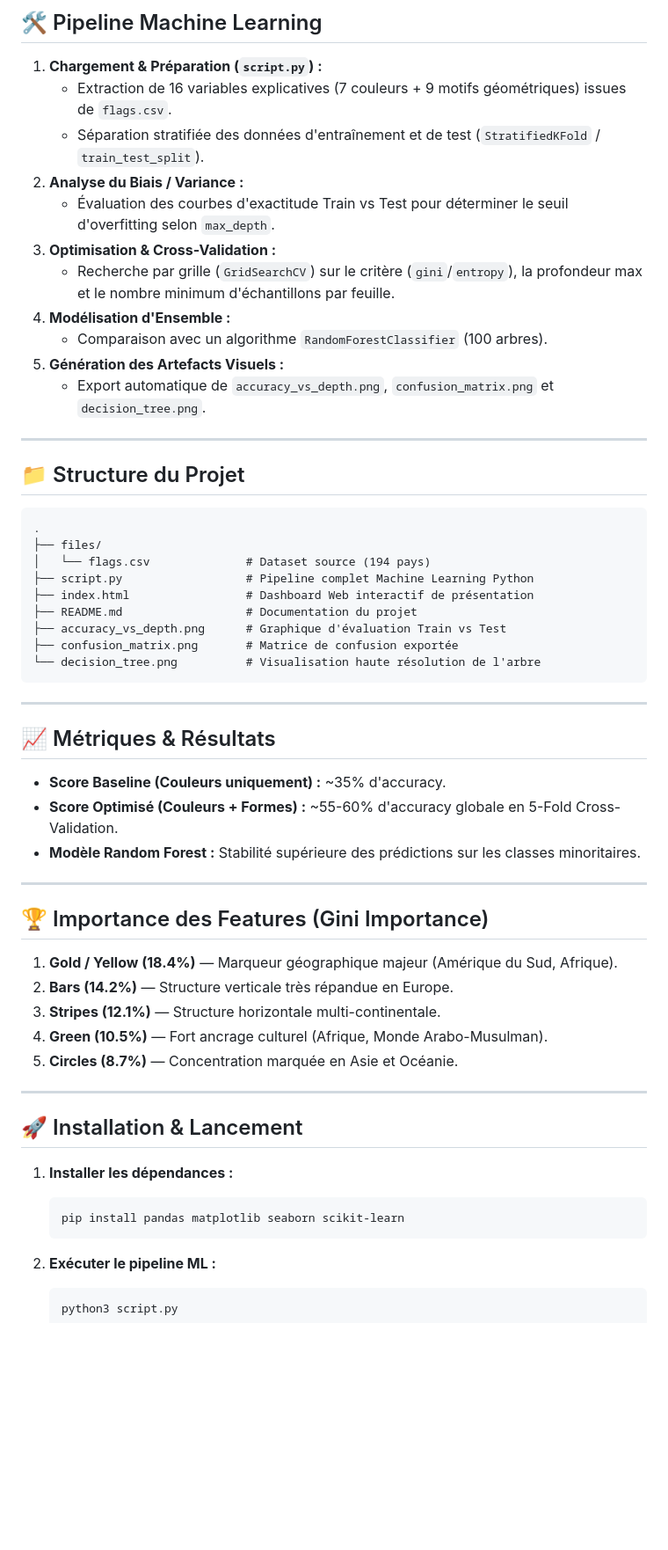
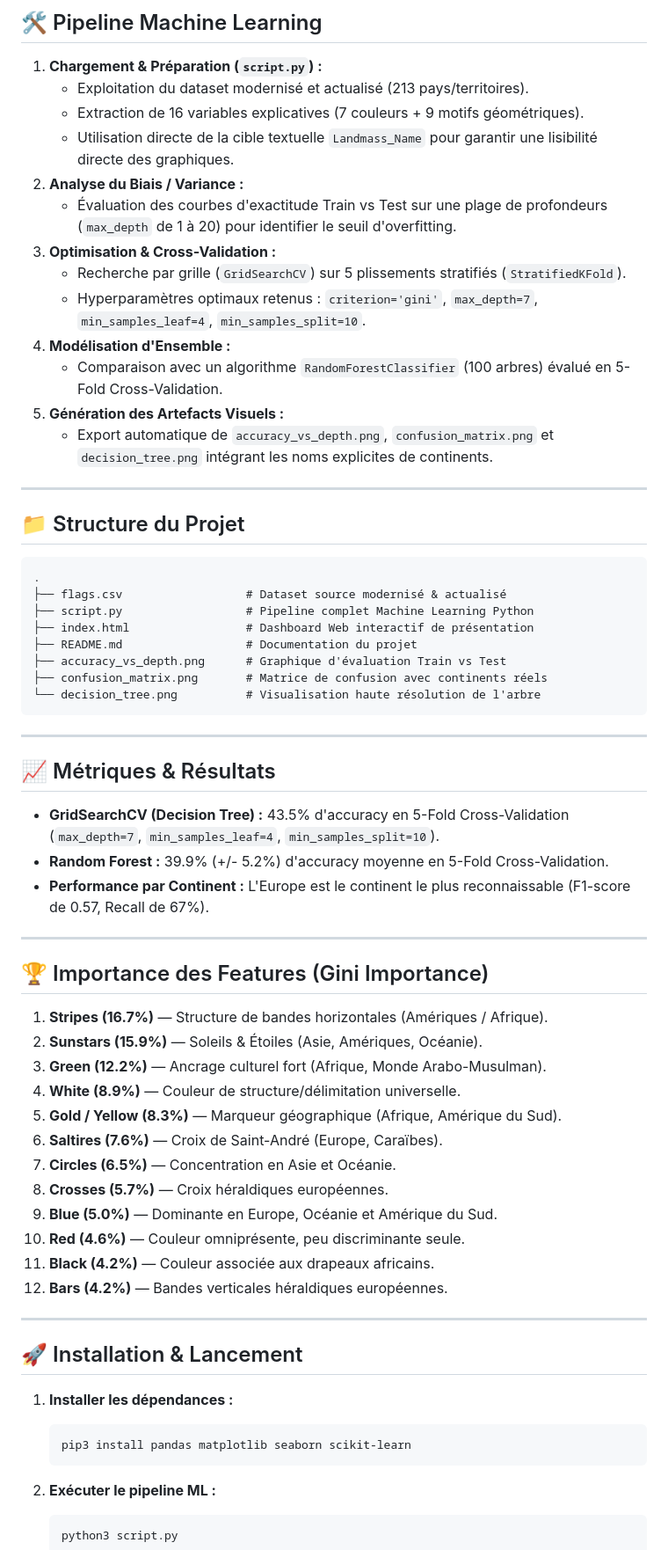
Before and after one commit to TheNicXo/FindTheFlag, a Markdown page: README.md, the part around one of its changes. Shown at 88% size. Drawn GitHub-style; blank space fills up the shorter version.

Commit message:
docs: update README with real ML metrics and modernized dataset breakdown

````diff
--- a/README.md
+++ b/README.md
@@ -28,16 +28,18 @@ Le projet explore le pouvoir discriminant des symboles et couleurs héraldiques.
 ## 🛠️ Pipeline Machine Learning
 
 1. **Chargement & Préparation (`script.py`) :**
-   * Extraction de 16 variables explicatives (7 couleurs + 9 motifs géométriques) issues de `flags.csv`.
-   * Séparation stratifiée des données d'entraînement et de test (`StratifiedKFold` / `train_test_split`).
+   * Exploitation du dataset modernisé et actualisé (213 pays/territoires).
+   * Extraction de 16 variables explicatives (7 couleurs + 9 motifs géométriques).
+   * Utilisation directe de la cible textuelle `Landmass_Name` pour garantir une lisibilité directe des graphiques.
 2. **Analyse du Biais / Variance :**
-   * Évaluation des courbes d'exactitude Train vs Test pour déterminer le seuil d'overfitting selon `max_depth`.
+   * Évaluation des courbes d'exactitude Train vs Test sur une plage de profondeurs (`max_depth` de 1 à 20) pour identifier le seuil d'overfitting.
 3. **Optimisation & Cross-Validation :**
-   * Recherche par grille (`GridSearchCV`) sur le critère (`gini`/`entropy`), la profondeur max et le nombre minimum d'échantillons par feuille.
+   * Recherche par grille (`GridSearchCV`) sur 5 plissements stratifiés (`StratifiedKFold`).
+   * Hyperparamètres optimaux retenus : `criterion='gini'`, `max_depth=7`, `min_samples_leaf=4`, `min_samples_split=10`.
 4. **Modélisation d'Ensemble :**
-   * Comparaison avec un algorithme `RandomForestClassifier` (100 arbres).
+   * Comparaison avec un algorithme `RandomForestClassifier` (100 arbres) évalué en 5-Fold Cross-Validation.
 5. **Génération des Artefacts Visuels :**
-   * Export automatique de `accuracy_vs_depth.png`, `confusion_matrix.png` et `decision_tree.png`.
+   * Export automatique de `accuracy_vs_depth.png`, `confusion_matrix.png` et `decision_tree.png` intégrant les noms explicites de continents.
 
 ---
 
@@ -45,13 +47,12 @@ Le projet explore le pouvoir discriminant des symboles et couleurs héraldiques.
 
 ```text
 .
-├── files/
-│   └── flags.csv              # Dataset source (194 pays)
+├── flags.csv                  # Dataset source modernisé & actualisé
 ├── script.py                  # Pipeline complet Machine Learning Python
 ├── index.html                 # Dashboard Web interactif de présentation
 ├── README.md                  # Documentation du projet
 ├── accuracy_vs_depth.png      # Graphique d'évaluation Train vs Test
-├── confusion_matrix.png       # Matrice de confusion exportée
+├── confusion_matrix.png       # Matrice de confusion avec continents réels
 └── decision_tree.png          # Visualisation haute résolution de l'arbre
 ```
 
@@ -59,19 +60,26 @@ Le projet explore le pouvoir discriminant des symboles et couleurs héraldiques.
 
 ## 📈 Métriques & Résultats
 
-* **Score Baseline (Couleurs uniquement) :** ~35% d'accuracy.
-* **Score Optimisé (Couleurs + Formes) :** ~55-60% d'accuracy globale en 5-Fold Cross-Validation.
-* **Modèle Random Forest :** Stabilité supérieure des prédictions sur les classes minoritaires.
+* **GridSearchCV (Decision Tree) :** 43.5% d'accuracy en 5-Fold Cross-Validation (`max_depth=7`, `min_samples_leaf=4`, `min_samples_split=10`).
+* **Random Forest :** 39.9% (+/- 5.2%) d'accuracy moyenne en 5-Fold Cross-Validation.
+* **Performance par Continent :** L'Europe est le continent le plus reconnaissable (F1-score de 0.57, Recall de 67%).
 
 ---
 
 ## 🏆 Importance des Features (Gini Importance)
 
-1. **Gold / Yellow (18.4%)** — Marqueur géographique majeur (Amérique du Sud, Afrique).
-2. **Bars (14.2%)** — Structure verticale très répandue en Europe.
-3. **Stripes (12.1%)** — Structure horizontale multi-continentale.
-4. **Green (10.5%)** — Fort ancrage culturel (Afrique, Monde Arabo-Musulman).
-5. **Circles (8.7%)** — Concentration marquée en Asie et Océanie.
+1. **Stripes (16.7%)** — Structure de bandes horizontales (Amériques / Afrique).
+2. **Sunstars (15.9%)** — Soleils & Étoiles (Asie, Amériques, Océanie).
+3. **Green (12.2%)** — Ancrage culturel fort (Afrique, Monde Arabo-Musulman).
+4. **White (8.9%)** — Couleur de structure/délimitation universelle.
+5. **Gold / Yellow (8.3%)** — Marqueur géographique (Afrique, Amérique du Sud).
+6. **Saltires (7.6%)** — Croix de Saint-André (Europe, Caraïbes).
+7. **Circles (6.5%)** — Concentration en Asie et Océanie.
+8. **Crosses (5.7%)** — Croix héraldiques européennes.
+9. **Blue (5.0%)** — Dominante en Europe, Océanie et Amérique du Sud.
+10. **Red (4.6%)** — Couleur omniprésente, peu discriminante seule.
+11. **Black (4.2%)** — Couleur associée aux drapeaux africains.
+12. **Bars (4.2%)** — Bandes verticales héraldiques européennes.
 
 ---
 
@@ -79,7 +87,7 @@ Le projet explore le pouvoir discriminant des symboles et couleurs héraldiques.
 
 1. **Installer les dépendances :**
    ```bash
-   pip install pandas matplotlib seaborn scikit-learn
+   pip3 install pandas matplotlib seaborn scikit-learn
    ```
 
 2. **Exécuter le pipeline ML :**
````
Also changed, not shown: other parts of README.md (+2 -2 lines).
